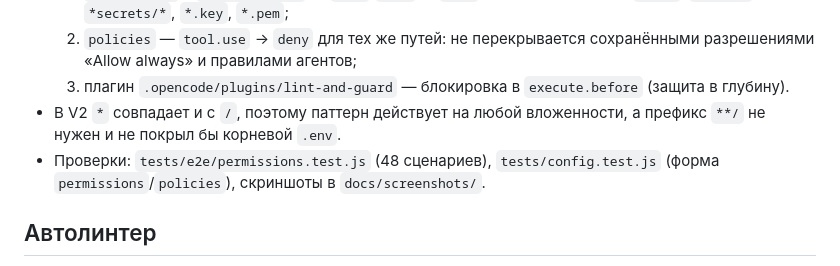
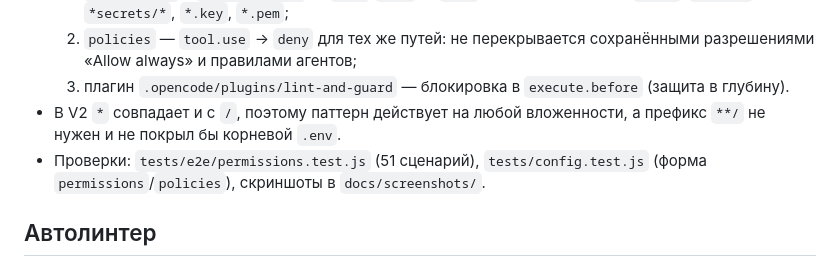
Before and after one commit to HeleonoraQA/my-opencode-project, a Markdown page: docs/about.md, the part around the change. GitHub-like rendering.

Commit message:
docs(02): fix stale e2e case counter in about page

```diff
--- a/docs/about.md
+++ b/docs/about.md
@@ -12,7 +12,7 @@
   2. `policies` — `tool.use` → `deny` для тех же путей: не перекрывается сохранёнными разрешениями «Allow always» и правилами агентов;
   3. плагин `.opencode/plugins/lint-and-guard` — блокировка в `execute.before` (защита в глубину).
 - В V2 `*` совпадает и с `/`, поэтому паттерн действует на любой вложенности, а префикс `**/` не нужен и не покрыл бы корневой `.env`.
-- Проверки: `tests/e2e/permissions.test.js` (48 сценариев), `tests/config.test.js` (форма `permissions`/`policies`), скриншоты в `docs/screenshots/`.
+- Проверки: `tests/e2e/permissions.test.js` (51 сценарий), `tests/config.test.js` (форма `permissions`/`policies`), скриншоты в `docs/screenshots/`.
 
 ## Автолинтер
 - Плагин `.opencode/plugins/lint-and-guard/index.js` после успешного `write`/`edit`/`patch` запускает `eslint --fix` по изменённому `.js`-файлу (остальные расширения не покрыты `eslint.config.js`).
```
